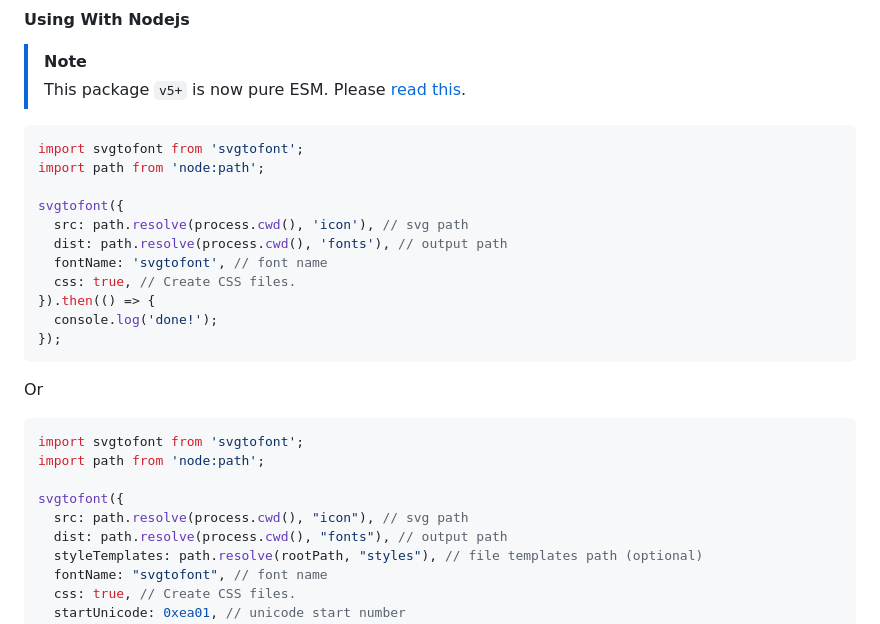
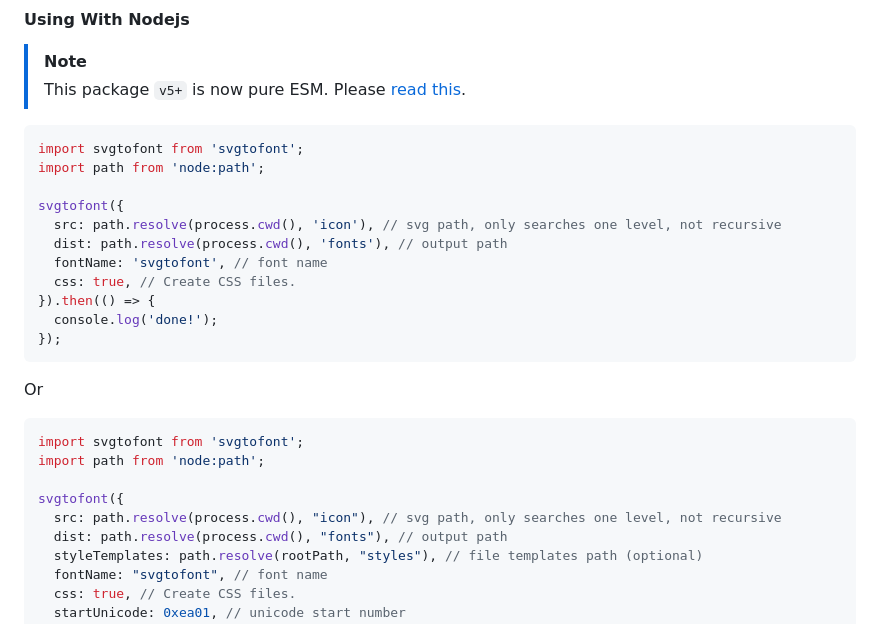
Before and after one commit to jaywcjlove/svgtofont, a Markdown page: README.md, the part around the change. GitHub-like rendering.

Commit message:
docs: update document. (#253)
Signed-off-by: Certseeds <51754303+Certseeds@users.noreply.github.com>

```diff
--- a/README.md
+++ b/README.md
@@ -137,7 +137,7 @@ import svgtofont from 'svgtofont';
 import path from 'node:path';
 
 svgtofont({
-  src: path.resolve(process.cwd(), 'icon'), // svg path
+  src: path.resolve(process.cwd(), 'icon'), // svg path, only searches one level, not recursive
   dist: path.resolve(process.cwd(), 'fonts'), // output path
   fontName: 'svgtofont', // font name
   css: true, // Create CSS files.
@@ -153,7 +153,7 @@ import svgtofont from 'svgtofont';
 import path from 'node:path';
 
 svgtofont({
-  src: path.resolve(process.cwd(), "icon"), // svg path
+  src: path.resolve(process.cwd(), "icon"), // svg path, only searches one level, not recursive
   dist: path.resolve(process.cwd(), "fonts"), // output path
   styleTemplates: path.resolve(rootPath, "styles"), // file templates path (optional)
   fontName: "svgtofont", // font name
```
